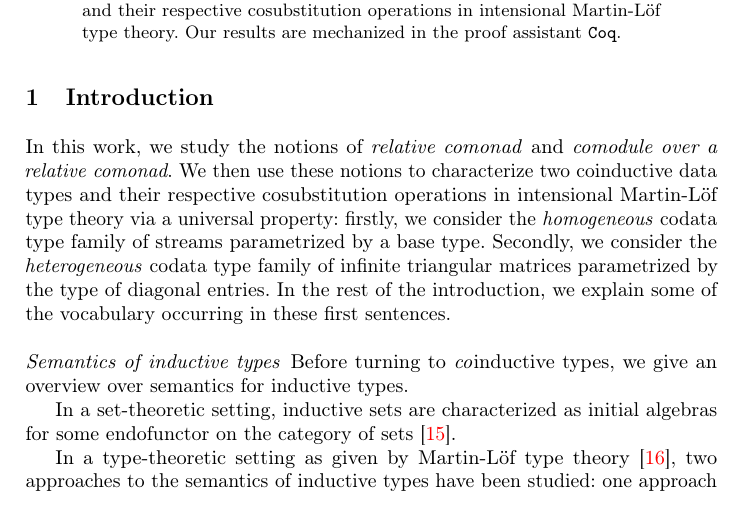
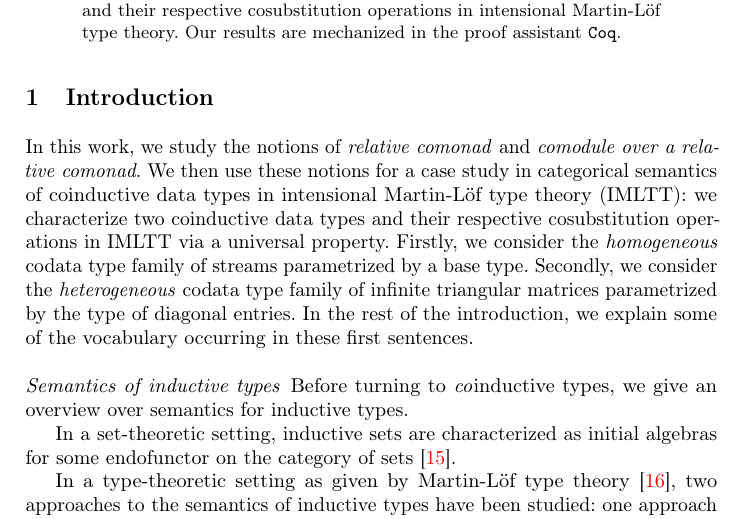
Before and after one commit to benediktahrens/coinductives, a LaTeX paper (tex/comonads.tex): part of page 1 of 16, cut so that both start at the same text. Compiled offline with pdfLaTeX.

Commit message:
case study

```diff
--- a/tex/comonads.tex
+++ b/tex/comonads.tex
@@ -66,9 +67,10 @@ Toulouse}
 \section{Introduction}
 
  In this work, we study the notions of \emph{relative comonad} and \emph{comodule over a relative comonad}.
- We then use these notions to characterize two coinductive data types and their respective cosubstitution operations
- in intensional Martin-L\"of type theory via a universal property:
- firstly, we consider the \emph{homogeneous} codata type family of streams parametrized by a base type.
+ We then use these notions for a case study in categorical semantics of coinductive data types in intensional Martin-Löf type theory (IMLTT):
+ we characterize two coinductive data types and their respective cosubstitution operations
+ in IMLTT via a universal property.
+ Firstly, we consider the \emph{homogeneous} codata type family of streams parametrized by a base type.
  Secondly, we consider the \emph{heterogeneous} codata type family of infinite triangular matrices parametrized by the type of diagonal entries.
   In the rest of the introduction, we explain some of the vocabulary occurring in these first sentences.
 
```
Also changed, not shown: tex/comonads.tex (1 more changed lines).
